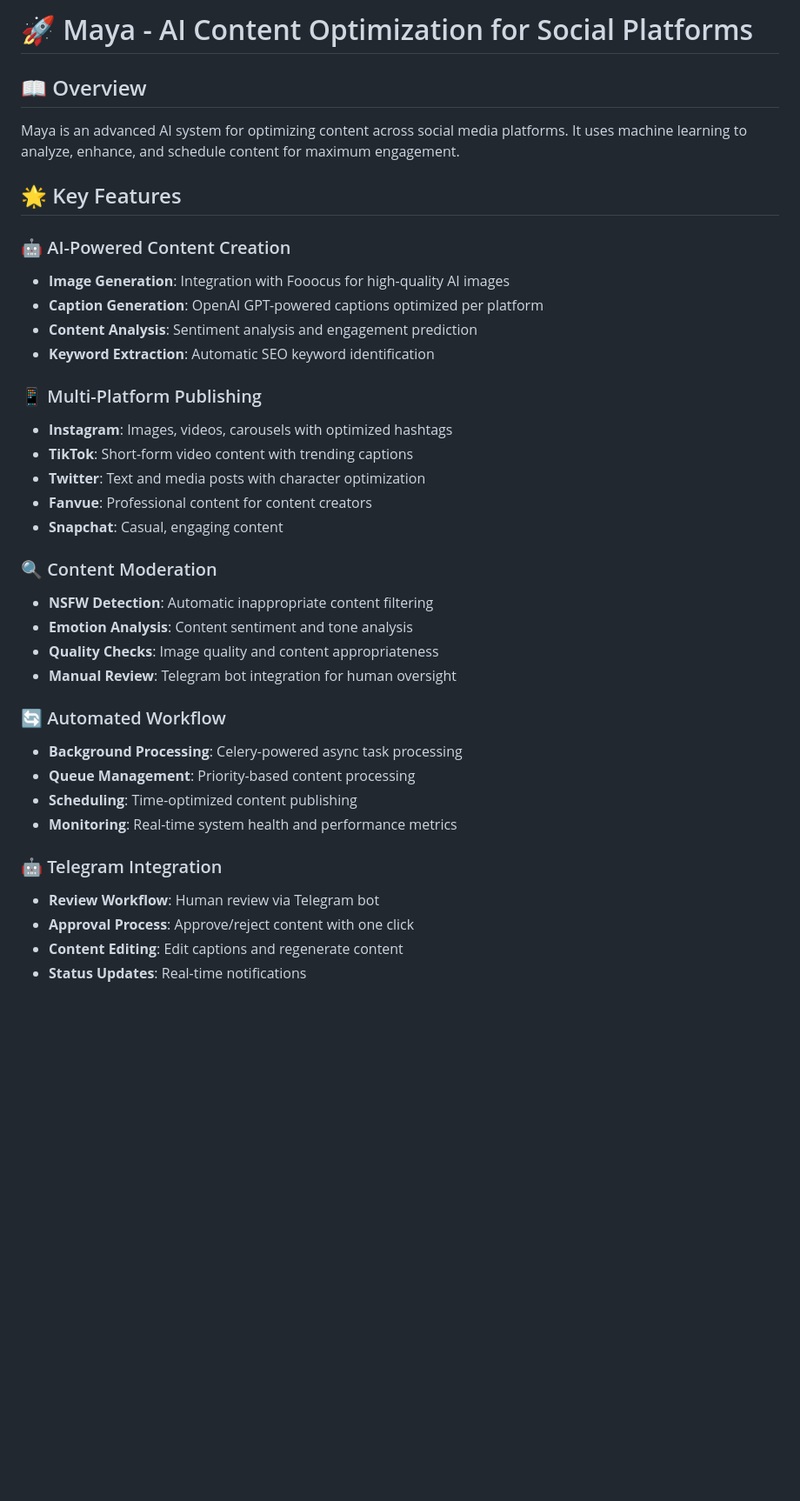
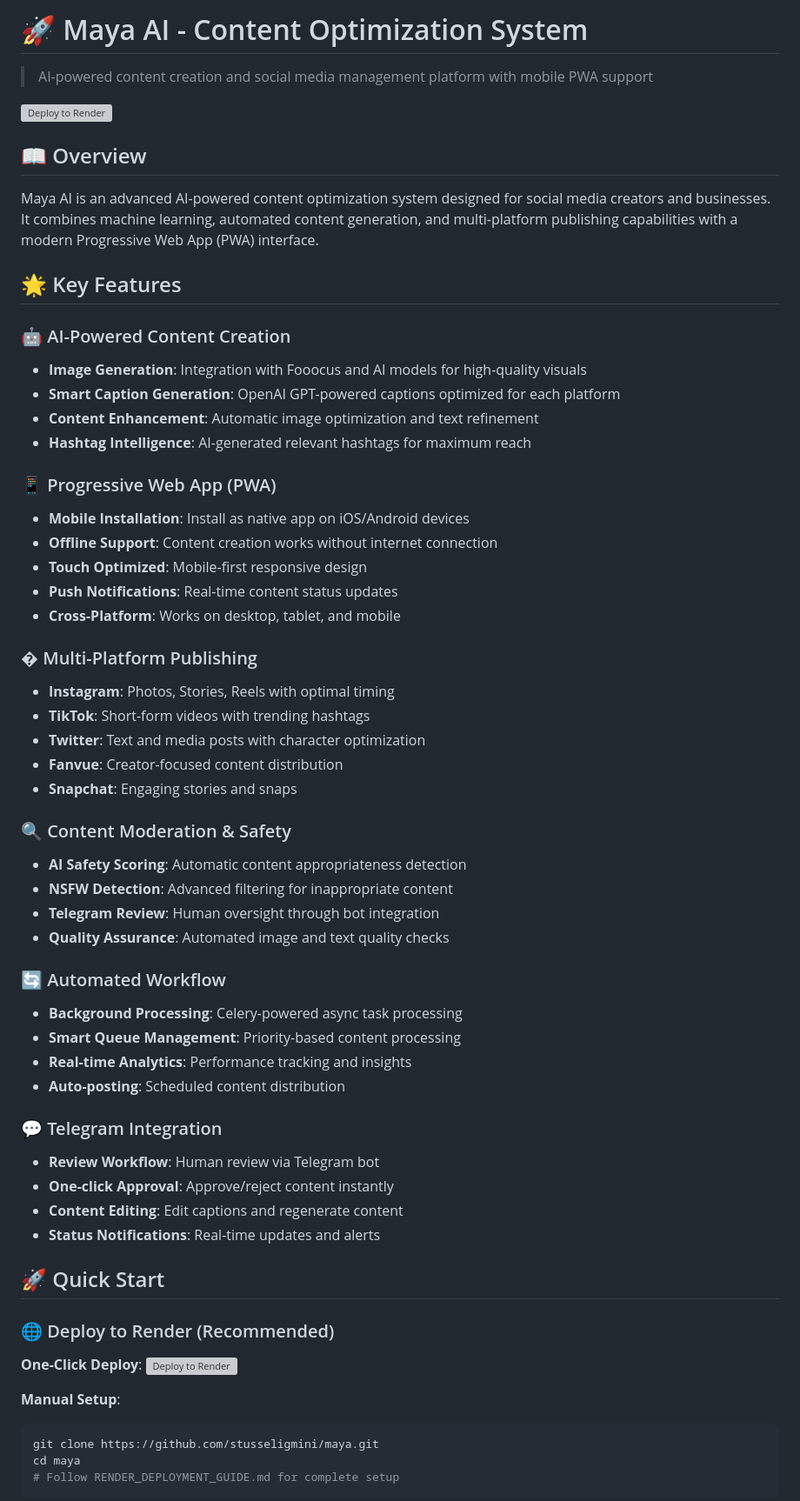
Before and after one commit to stusseligmini/maya, a Markdown page: README.md, the part around the change printed below. Shown: that part at 87% size. GitHub-like rendering; blank space fills up the shorter version; grey boxes are pictures that could not be loaded.

Commit message:
Update README.md for Render deployment
- Modern Maya AI overview with PWA highlights
- Add Render deployment instructions and one-click deploy button
- Include mobile PWA installation guide for iOS/Android
- Update architecture section with PWA frontend
- Add local development setup instructions
- Emphasize progressive web app capabilities
- Clean modern documentation structure

````diff
--- a/README.md
+++ b/README.md
@@ -1,38 +1,64 @@
-# 🚀 Maya - AI Content Optimization for Social Platforms
+# 🚀 Maya AI - Content Optimization System
+
+> AI-powered content creation and social media management platform with mobile PWA support
+
+[![Deploy to Render](https://render.com/images/deploy-to-render-button.svg)](https://render.com/deploy?repo=https://github.com/stusseligmini/maya)
 
 ## 📖 Overview
 
-Maya is an advanced AI system for optimizing content across social media platforms. It uses machine learning to analyze, enhance, and schedule content for maximum engagement.
+Maya AI is an advanced AI-powered content optimization system designed for social media creators and businesses. It combines machine learning, automated content generation, and multi-platform publishing capabilities with a modern Progressive Web App (PWA) interface.
 
 ## 🌟 Key Features
 
 ### 🤖 AI-Powered Content Creation
-- **Image Generation**: Integration with Fooocus for high-quality AI images
-- **Caption Generation**: OpenAI GPT-powered captions optimized per platform
-- **Content Analysis**: Sentiment analysis and engagement prediction
-- **Keyword Extraction**: Automatic SEO keyword identification
+- **Image Generation**: Integration with Fooocus and AI models for high-quality visuals
+- **Smart Caption Generation**: OpenAI GPT-powered captions optimized for each platform
+- **Content Enhancement**: Automatic image optimization and text refinement
+- **Hashtag Intelligence**: AI-generated relevant hashtags for maximum reach
 
-### 📱 Multi-Platform Publishing
-- **Instagram**: Images, videos, carousels with optimized hashtags
-- **TikTok**: Short-form video content with trending captions
+### 📱 Progressive Web App (PWA)
+- **Mobile Installation**: Install as native app on iOS/Android devices
+- **Offline Support**: Content creation works without internet connection
+- **Touch Optimized**: Mobile-first responsive design
+- **Push Notifications**: Real-time content status updates
+- **Cross-Platform**: Works on desktop, tablet, and mobile
+
+### � Multi-Platform Publishing
+- **Instagram**: Photos, Stories, Reels with optimal timing
+- **TikTok**: Short-form videos with trending hashtags
 - **Twitter**: Text and media posts with character optimization
-- **Fanvue**: Professional content for content creators
-- **Snapchat**: Casual, engaging content
+- **Fanvue**: Creator-focused content distribution
+- **Snapchat**: Engaging stories and snaps
 
-### 🔍 Content Moderation
-- **NSFW Detection**: Automatic inappropriate content filtering
-- **Emotion Analysis**: Content sentiment and tone analysis
-- **Quality Checks**: Image quality and content appropriateness
-- **Manual Review**: Telegram bot integration for human oversight
+### 🔍 Content Moderation & Safety
+- **AI Safety Scoring**: Automatic content appropriateness detection
+- **NSFW Detection**: Advanced filtering for inappropriate content
+- **Telegram Review**: Human oversight through bot integration
+- **Quality Assurance**: Automated image and text quality checks
 
 ### 🔄 Automated Workflow
 - **Background Processing**: Celery-powered async task processing
-- **Queue Management**: Priority-based content processing
-- **Scheduling**: Time-optimized content publishing
-- **Monitoring**: Real-time system health and performance metrics
+- **Smart Queue Management**: Priority-based content processing
+- **Real-time Analytics**: Performance tracking and insights
+- **Auto-posting**: Scheduled content distribution
 
-### 🤖 Telegram Integration
+### 💬 Telegram Integration
 - **Review Workflow**: Human review via Telegram bot
-- **Approval Process**: Approve/reject content with one click
+- **One-click Approval**: Approve/reject content instantly
 - **Content Editing**: Edit captions and regenerate content
-- **Status Updates**: Real-time notifications
+- **Status Notifications**: Real-time updates and alerts
+
+## 🚀 Quick Start
+
+### 🌐 Deploy to Render (Recommended)
+
+**One-Click Deploy**:
+[![Deploy to Render](https://render.com/images/deploy-to-render-button.svg)](https://render.com/deploy?repo=https://github.com/stusseligmini/maya)
+
+**Manual Setup**:
+```bash
+git clone https://github.com/stusseligmini/maya.git
+cd maya
+# Follow RENDER_DEPLOYMENT_GUIDE.md for complete setup
+```
+
````
Also changed, not shown: other parts of README.md (+32 -0 lines).
